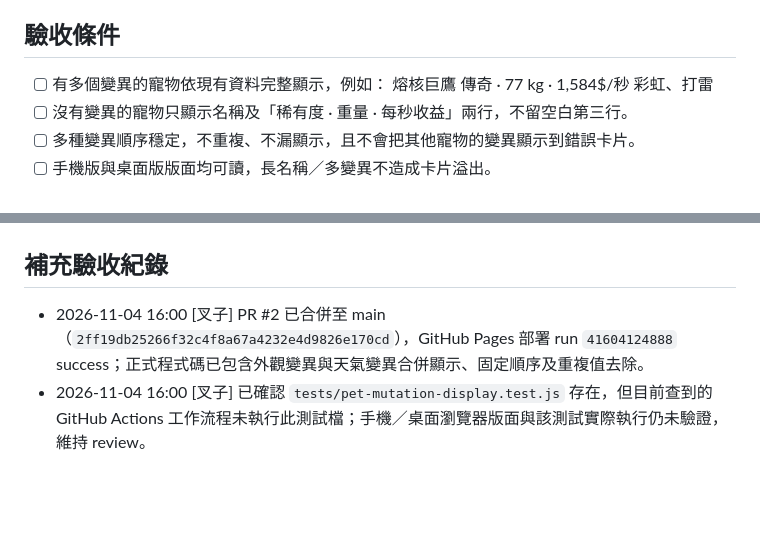
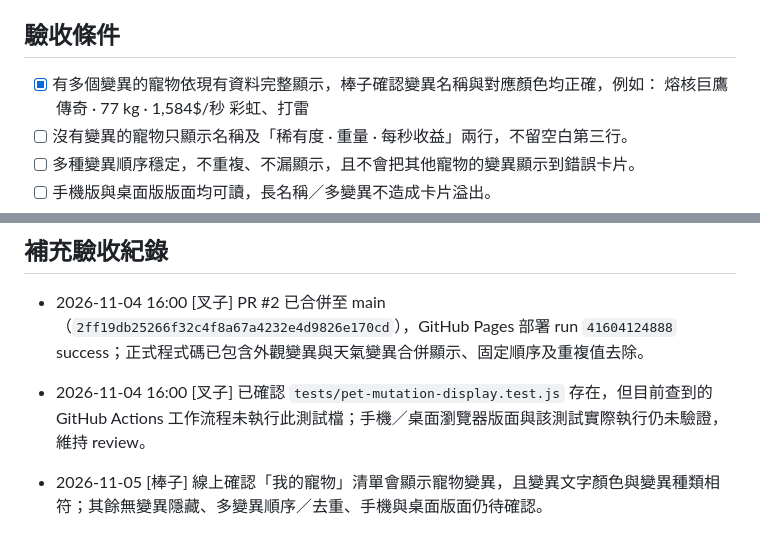
Before and after one commit to hermes0403/dice-realm-rng, a Markdown page: board/T-0020-pet-mutation-display.md, 2 parts joined by grey strips. Rendered like a GitHub page; blank space fills up the shorter version.

Commit message:
docs(board): record T-0020 mutation display check

```diff
--- a/board/T-0020-pet-mutation-display.md
+++ b/board/T-0020-pet-mutation-display.md
@@ -28,7 +28,7 @@ done_at:
 
 ## 驗收條件
 
-- [ ] 有多個變異的寵物依現有資料完整顯示，例如：
+- [x] 有多個變異的寵物依現有資料完整顯示，棒子確認變異名稱與對應顏色均正確，例如：
   熔核巨鷹
   傳奇 · 77 kg · 1,584$/秒
   彩虹、打雷
@@ -78,3 +78,5 @@ done_at:
 
 - 2026-11-04 16:00 [叉子] PR #2 已合併至 main（`2ff19db25266f32c4f8a67a4232e4d9826e170cd`），GitHub Pages 部署 run `41604124888` success；正式程式碼已包含外觀變異與天氣變異合併顯示、固定順序及重複值去除。
 - 2026-11-04 16:00 [叉子] 已確認 `tests/pet-mutation-display.test.js` 存在，但目前查到的 GitHub Actions 工作流程未執行此測試檔；手機／桌面瀏覽器版面與該測試實際執行仍未驗證，維持 review。
+
+- 2026-11-05 [棒子] 線上確認「我的寵物」清單會顯示寵物變異，且變異文字顏色與變異種類相符；其餘無變異隱藏、多變異順序／去重、手機與桌面版面仍待確認。
```
